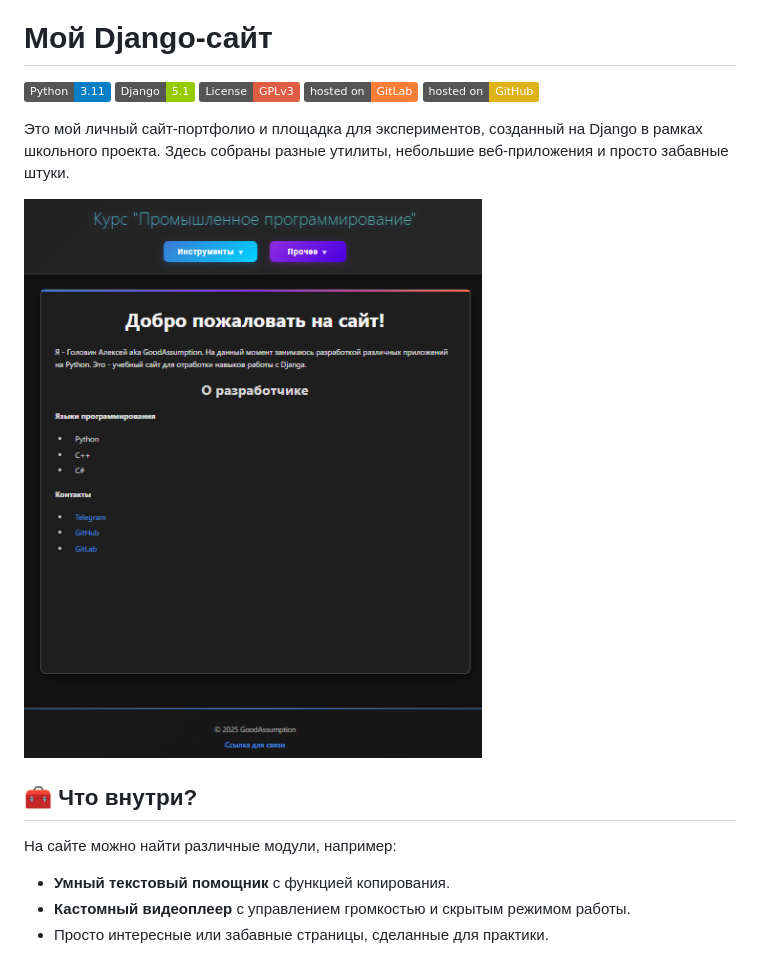
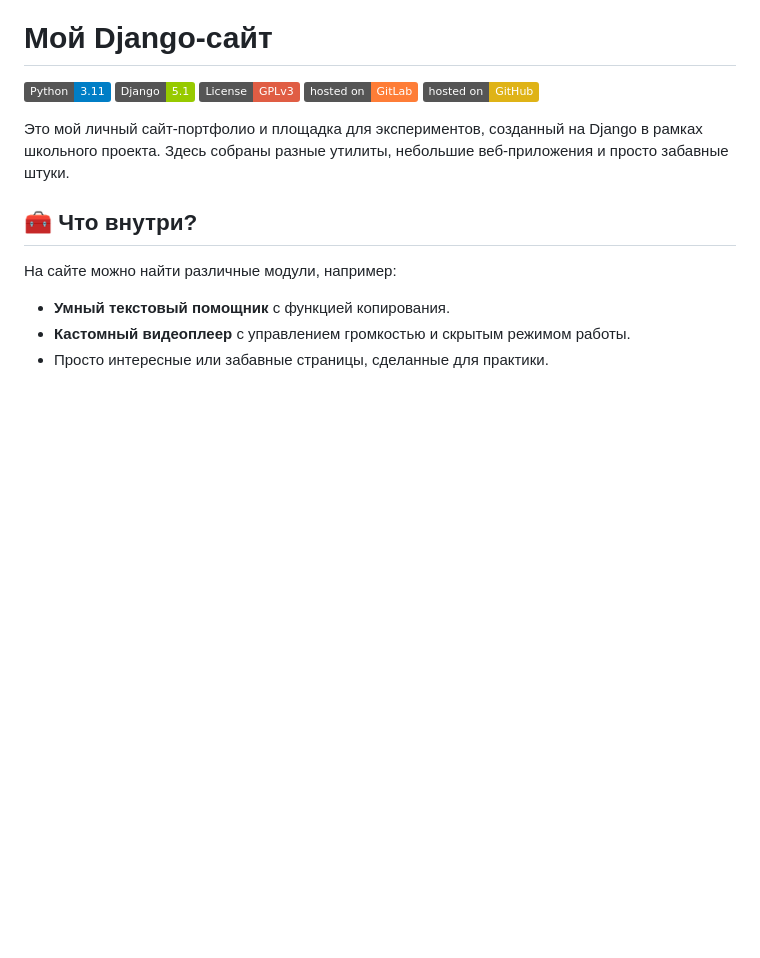
Before and after one commit to goodassumption/Django_first, a Markdown page: README.md, the part around the change. Drawn GitHub-style; badges without logos; blank space fills up the shorter version.

Commit message:
docs: removed screenshot

```diff
--- a/README.md
+++ b/README.md
@@ -7,8 +7,6 @@
 ![GitHub](https://img.shields.io/badge/hosted%20on-GitHub-yellow?logo=github)
 
 Это мой личный сайт-портфолио и площадка для экспериментов, созданный на Django в рамках школьного проекта. Здесь собраны разные утилиты, небольшие веб-приложения и просто забавные штуки.
-
-![Скриншот главной страницы](./docs/screenshots/scr0.png)
 
 ## 🧰 Что внутри?
 
```
